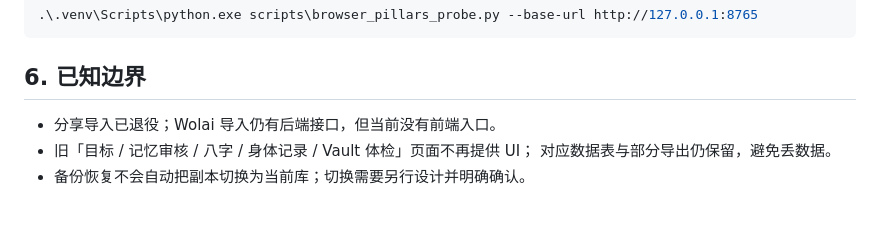
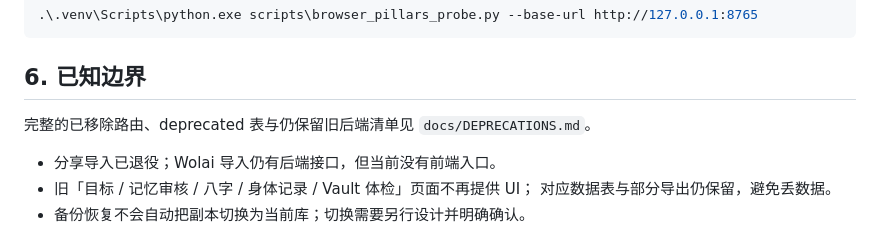
Before and after one commit to Gyira/torch-os, a Markdown page: docs/WAKE_UP_START.md, the part around the change. Rendered like a GitHub page; blank space fills up the shorter version.

```diff
--- a/docs/WAKE_UP_START.md
+++ b/docs/WAKE_UP_START.md
@@ -65,6 +65,8 @@ node scripts\check_module_surface.mjs
 
 ## 6. 已知边界
 
+完整的已移除路由、deprecated 表与仍保留旧后端清单见 `docs/DEPRECATIONS.md`。
+
 - 分享导入已退役；Wolai 导入仍有后端接口，但当前没有前端入口。
 - 旧「目标 / 记忆审核 / 八字 / 身体记录 / Vault 体检」页面不再提供 UI；
   对应数据表与部分导出仍保留，避免丢数据。
```
Also changed, not shown: docs/DEPRECATIONS.md (added, +48 -0 lines), docs/FEATURE_MAP.md (+1 -0 lines).
